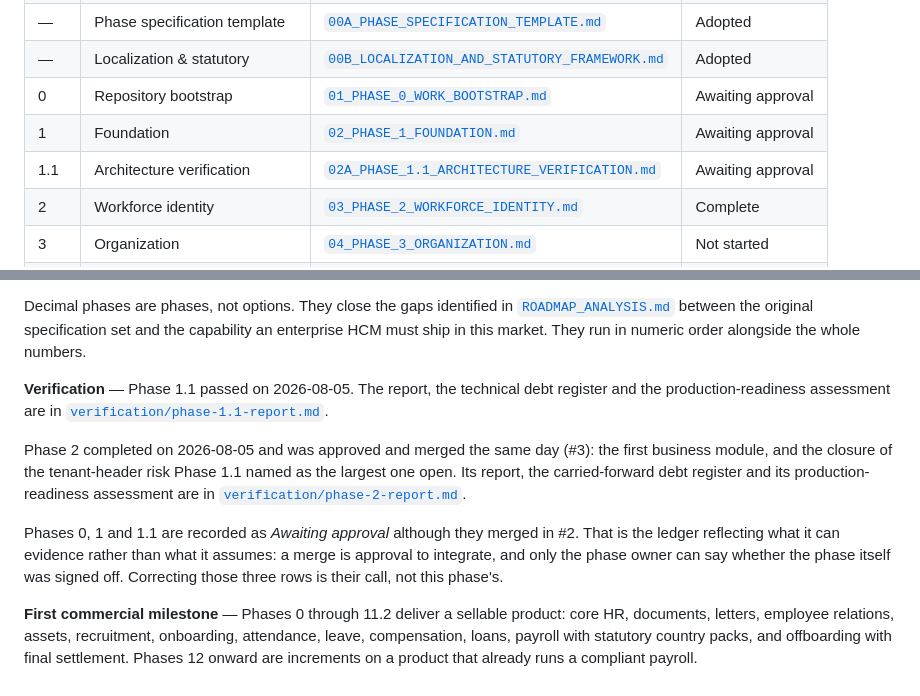
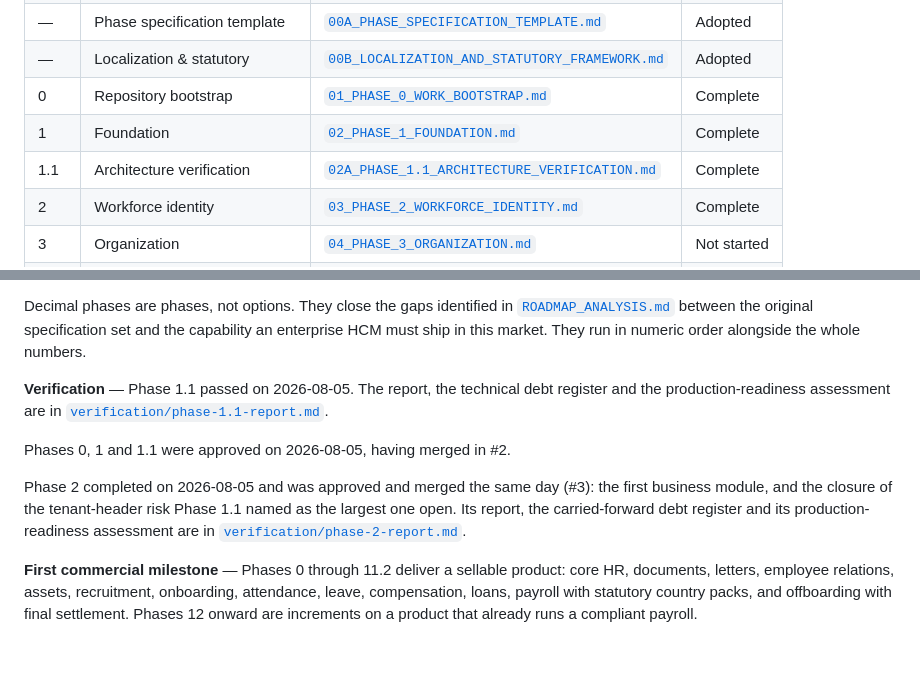
Before and after one commit to munaxa/munaxa-work, a Markdown page: docs/PHASES.md, 2 parts joined by grey strips. Drawn GitHub-style; blank space fills up the shorter version.

Commit message:
docs: record Phases 0, 1 and 1.1 as complete
They were approved, so the ledger says so. The note explaining why they were
held at Awaiting approval is removed with them — it described a caution that no
longer applies, and a document that keeps explaining a decision it has since
reversed is harder to read than one that simply states where things are.

Every phase implemented so far now reads Complete.

Co-Authored-By: Claude Opus 5 <noreply@anthropic.com>
Claude-Session: https://claude.ai/code/session_01L8z6CqiVBzHJqwwqhd3S9Y

```diff
--- a/docs/PHASES.md
+++ b/docs/PHASES.md
@@ -15,9 +15,9 @@ ADRs updated.
 | —   | Master instructions         | [`00_MASTER_INSTRUCTIONS.md`](../work%20prompts/00_MASTER_INSTRUCTIONS.md)                            | Adopted     |
 | —   | Phase specification template| [`00A_PHASE_SPECIFICATION_TEMPLATE.md`](../work%20prompts/00A_PHASE_SPECIFICATION_TEMPLATE.md)        | Adopted     |
 | —   | Localization & statutory    | [`00B_LOCALIZATION_AND_STATUTORY_FRAMEWORK.md`](../work%20prompts/00B_LOCALIZATION_AND_STATUTORY_FRAMEWORK.md) | Adopted |
-| 0   | Repository bootstrap        | [`01_PHASE_0_WORK_BOOTSTRAP.md`](../work%20prompts/01_PHASE_0_WORK_BOOTSTRAP.md)                      | Awaiting approval |
-| 1   | Foundation                  | [`02_PHASE_1_FOUNDATION.md`](../work%20prompts/02_PHASE_1_FOUNDATION.md)                              | Awaiting approval |
-| 1.1 | Architecture verification   | [`02A_PHASE_1.1_ARCHITECTURE_VERIFICATION.md`](../work%20prompts/02A_PHASE_1.1_ARCHITECTURE_VERIFICATION.md) | Awaiting approval |
+| 0   | Repository bootstrap        | [`01_PHASE_0_WORK_BOOTSTRAP.md`](../work%20prompts/01_PHASE_0_WORK_BOOTSTRAP.md)                      | Complete    |
+| 1   | Foundation                  | [`02_PHASE_1_FOUNDATION.md`](../work%20prompts/02_PHASE_1_FOUNDATION.md)                              | Complete    |
+| 1.1 | Architecture verification   | [`02A_PHASE_1.1_ARCHITECTURE_VERIFICATION.md`](../work%20prompts/02A_PHASE_1.1_ARCHITECTURE_VERIFICATION.md) | Complete    |
 | 2   | Workforce identity          | [`03_PHASE_2_WORKFORCE_IDENTITY.md`](../work%20prompts/03_PHASE_2_WORKFORCE_IDENTITY.md)              | Complete    |
 | 3   | Organization                | [`04_PHASE_3_ORGANIZATION.md`](../work%20prompts/04_PHASE_3_ORGANIZATION.md)                          | Not started |
 | 4   | People master registry      | [`05_PHASE_4_PEOPLE_MASTER_REGISTRY.md`](../work%20prompts/05_PHASE_4_PEOPLE_MASTER_REGISTRY.md)      | Not started |
@@ -67,16 +67,13 @@ whole numbers.
 the production-readiness assessment are in
 [`verification/phase-1.1-report.md`](verification/phase-1.1-report.md).
 
+Phases 0, 1 and 1.1 were approved on 2026-08-05, having merged in #2.
+
 Phase 2 completed on 2026-08-05 and was approved and merged the same day (#3): the first business
 module, and the closure of the tenant-header risk Phase 1.1 named as the largest one open. Its
 report, the carried-forward debt register and its production-readiness assessment are in
 [`verification/phase-2-report.md`](verification/phase-2-report.md).
 
-Phases 0, 1 and 1.1 are recorded as *Awaiting approval* although they merged in #2. That is the
-ledger reflecting what it can evidence rather than what it assumes: a merge is approval to
-integrate, and only the phase owner can say whether the phase itself was signed off. Correcting
-those three rows is their call, not this phase's.
-
 **First commercial milestone** — Phases 0 through 11.2 deliver a sellable product: core HR,
 documents, letters, employee relations, assets, recruitment, onboarding, attendance, leave,
 compensation, loans, payroll with statutory country packs, and offboarding with final
```
